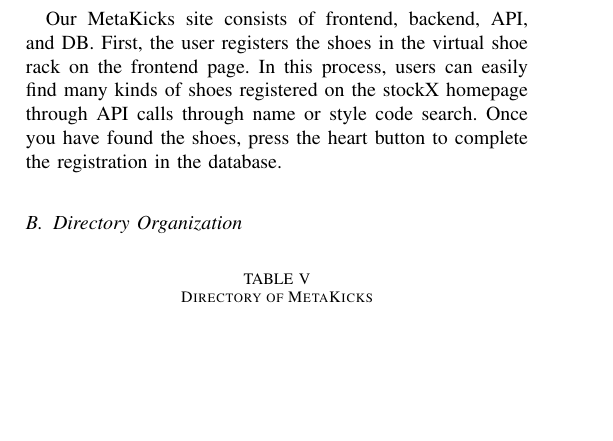
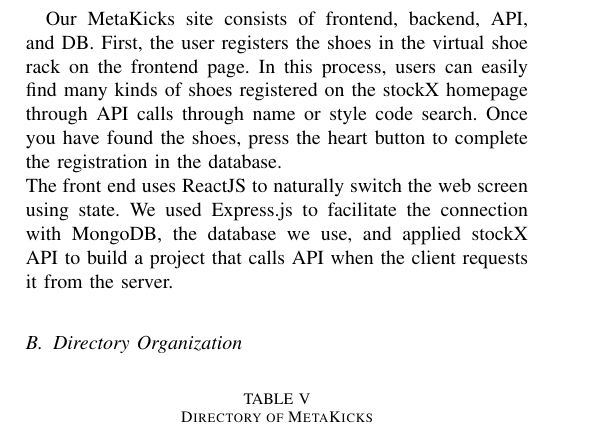
Before and after one commit to MetaKicks/Document, a LaTeX paper (MetaKicks.tex): part of page 9 of 9, cut so that both start at the same text, the shorter picture padded with empty space. Compiled offline with pdfLaTeX.

Commit message:
overall 2

```diff
--- a/MetaKicks.tex
+++ b/MetaKicks.tex
@@ -360,6 +360,7 @@
 \section{Arcitecture Design and Implementation}
 \subsection{Overall Architecture}
 Our MetaKicks site consists of frontend, backend, API, and DB. First, the user registers the shoes in the virtual shoe rack on the frontend page. In this process, users can easily find many kinds of shoes registered on the stockX homepage through API calls through name or style code search. Once you have found the shoes, press the heart button to complete the registration in the database.\\
+The front end uses ReactJS to naturally switch the web screen using state. We used Express.js to facilitate the connection with MongoDB, the database we use, and applied stockX API to build a project that calls API when the client requests it from the server.\\
 \subsection{Directory Organization}
 \begin{table}[h]
 \caption{Directory of MetaKicks}
```
Also changed, not shown: MetaKicks.pdf, 1 other file.
